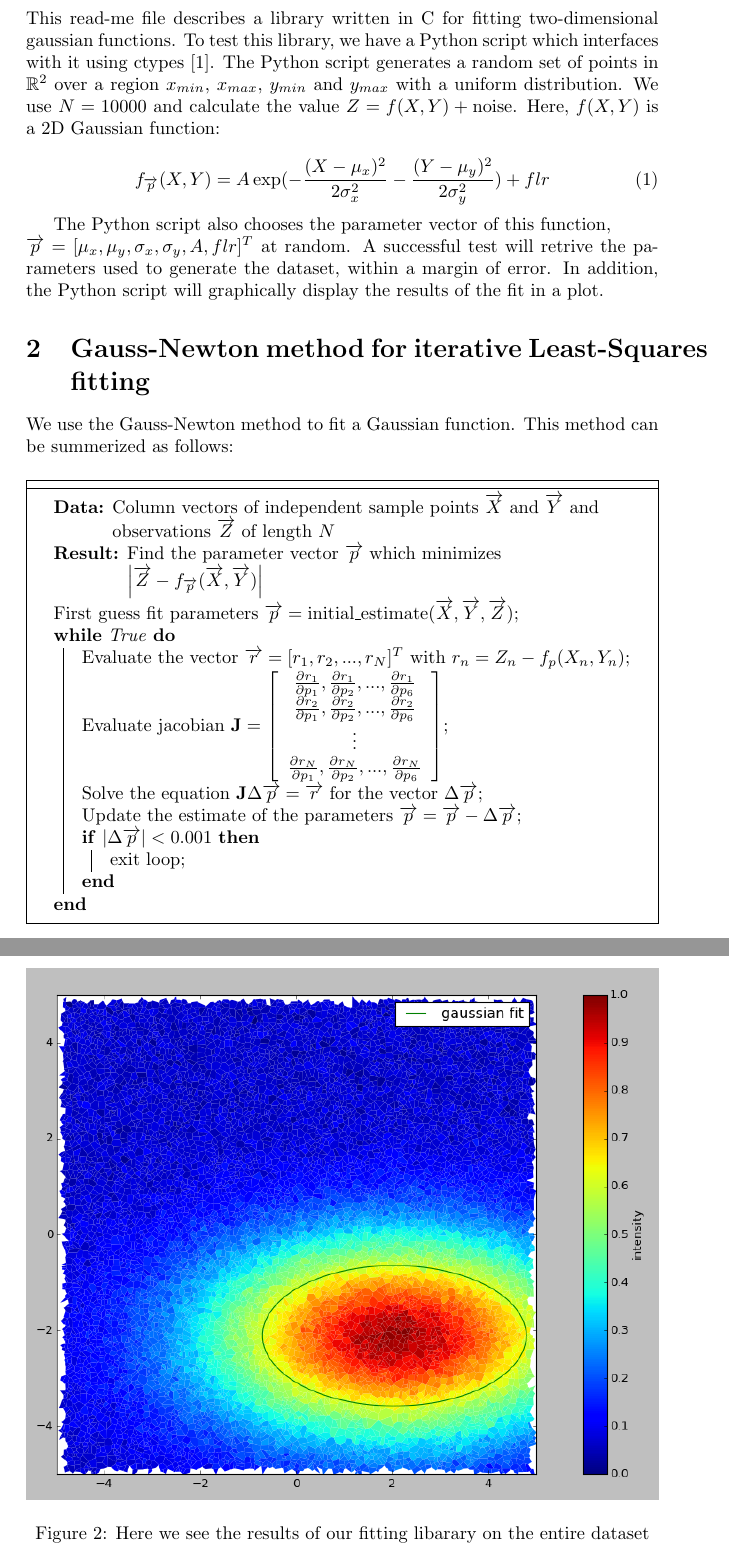
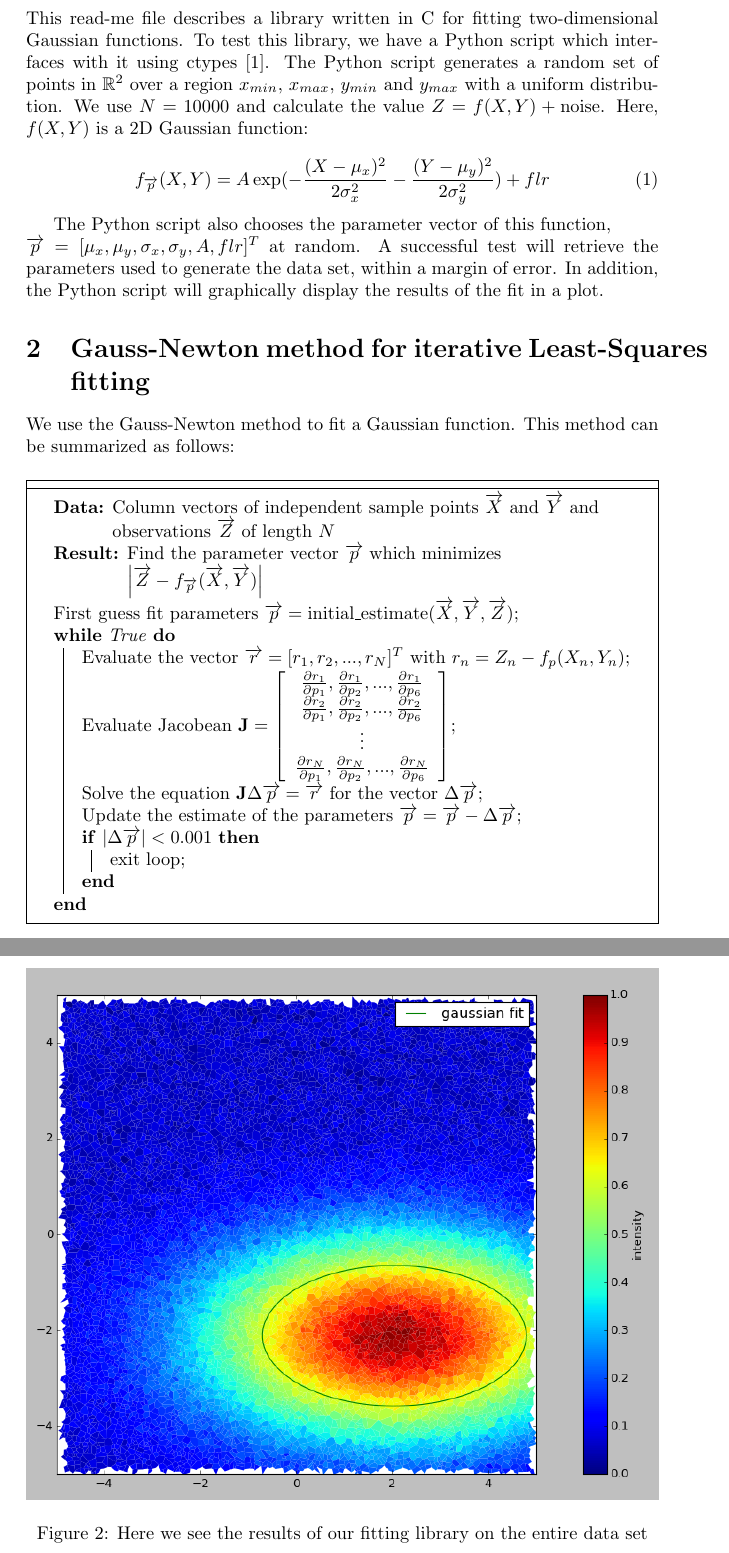
Before and after one commit to sohailc/gauss_fit, a LaTeX document (readme/readme.tex): two parts of pages 1 and 7 of 8, joined at a grey line, cut so that both start at the same text. Compiled offline with pdfLaTeX.

Commit message:
Spell checked readme pdf

```diff
--- a/readme/readme.tex
+++ b/readme/readme.tex
@@ -30,18 +30,18 @@
 
 \section{Introduction}
 
-This read-me file describes a library written in C for fitting two-dimensional gaussian functions. To test this library, we have a Python script which interfaces with it using ctypes \cite{ctypes}. The Python script generates a random set of points in $\mathbb{R}^2$ over a region $x_{min}$, $x_{max}$, $y_{min}$ and $y_{max}$ with a uniform distribution. We use $N=10000$ and calculate the value $Z=f(X,Y)+\text{noise}$. Here, $f(X,Y)$ is a 2D Gaussian function:
+This read-me file describes a library written in C for fitting two-dimensional Gaussian functions. To test this library, we have a Python script which interfaces with it using ctypes \cite{ctypes}. The Python script generates a random set of points in $\mathbb{R}^2$ over a region $x_{min}$, $x_{max}$, $y_{min}$ and $y_{max}$ with a uniform distribution. We use $N=10000$ and calculate the value $Z=f(X,Y)+\text{noise}$. Here, $f(X,Y)$ is a 2D Gaussian function:
 
 \begin{equation}
 f_{\overrightarrow{p}}(X,Y) = A\exp(-\frac{(X-\mu_x)^2}{2\sigma_x^2}-\frac{(Y-\mu_y)^2}{2\sigma_y^2}) + flr
 \label{twoDGauss}
 \end{equation}
 
-The Python script also chooses the parameter vector of this function, \\$\overrightarrow{p}=[\mu_x, \mu_y, \sigma_x, \sigma_y, A, flr]^T$ at random. A successful test will retrive the parameters used to generate the dataset, within a margin of error. In addition, the Python script will graphically display the results of the fit in a plot.
+The Python script also chooses the parameter vector of this function, \\$\overrightarrow{p}=[\mu_x, \mu_y, \sigma_x, \sigma_y, A, flr]^T$ at random. A successful test will retrieve the parameters used to generate the data set, within a margin of error. In addition, the Python script will graphically display the results of the fit in a plot.
 
 \section{Gauss-Newton method for iterative Least-Squares fitting} \label{sec_fit}
 
-We use the Gauss-Newton method to fit a Gaussian function. This method can be summerized as follows:
+We use the Gauss-Newton method to fit a Gaussian function. This method can be summarized as follows:
 
 \begin{algorithm}[ht]
 	\KwData{Column vectors of independent sample points $\overrightarrow{X}$ and $\overrightarrow{Y}$ and observations $\overrightarrow{Z}$ of length $N$}
@@ -49,7 +49,7 @@ We use the Gauss-Newton method to fit a Gaussian function. This method can be su
 	First guess fit parameters $\overrightarrow{p}=\text{initial\_estimate}(\overrightarrow{X},\overrightarrow{Y},\overrightarrow{Z})$\;
 	\While{True}{
 		Evaluate the vector $\overrightarrow{r}=[r_1,r_2,..., r_N]^T$ with $r_n=Z_n-f_{p}(X_n,Y_n)$\;
-		Evaluate jacobian $\mathbf{J}=\left[ \begin{array}{cccc}
+		Evaluate Jacobean $\mathbf{J}=\left[ \begin{array}{cccc}
 		\frac{\partial r_1}{\partial p_1}, \frac{\partial r_1}{\partial p_2}, ..., \frac{\partial r_1}{\partial p_6} \\
 		\frac{\partial r_2}{\partial p_1}, \frac{\partial r_2}{\partial p_2}, ..., \frac{\partial r_2}{\partial p_6} \\
 		\vdots\\
@@ -260,7 +260,7 @@ The results of a complete fit are shown in figure \ref{fig_fit}.
 
 \begin{figure}
 \includegraphics[width=1.0\textwidth]{randomSamples_whole.png}
-\caption{Here we see the results of our fitting libarary on the entire dataset}
+\caption{Here we see the results of our fitting library on the entire data set}
 \label{fig_fit}
 \end{figure}
 
```
Also changed, not shown: readme/readme.pdf, readme/readme.tex (12 more changed lines), 2 other files.
